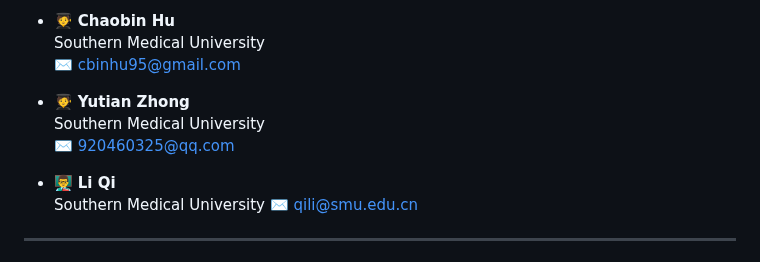
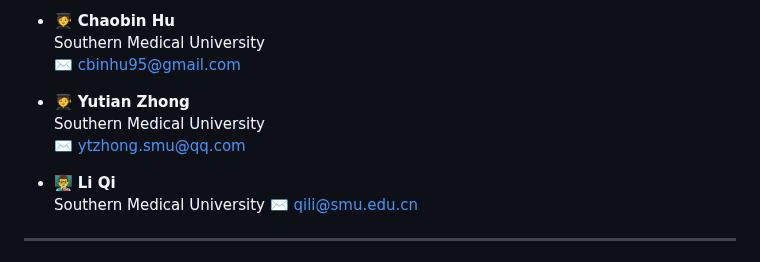
Before and after one commit to CbinHu/Photoacoustic-Imaging-Open-Dataset, a Markdown page: README.md, the part around the change. GitHub-like rendering.

```diff
--- a/README.md
+++ b/README.md
@@ -58,7 +58,7 @@ The datasets included in this repository cover a broad spectrum of PAI technique
 
 - 🧑‍🎓 **Yutian Zhong**
   Southern Medical University
-  ✉️ 920460325@qq.com
+  ✉️ ytzhong.smu@qq.com
 
 - 👨‍🏫 **Li Qi**
   Southern Medical University
```
